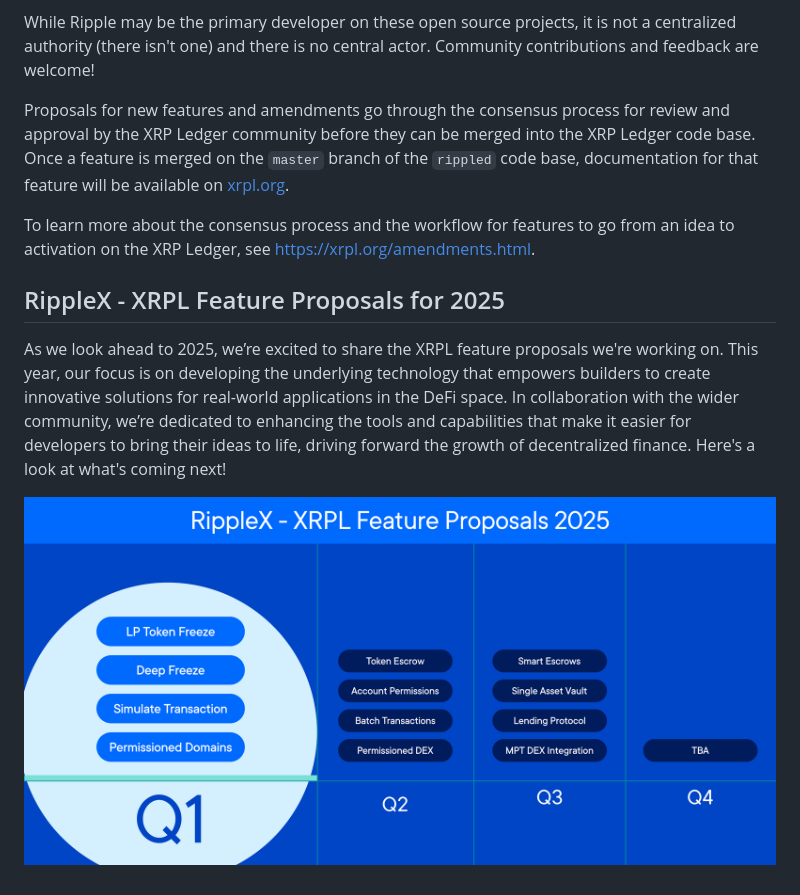
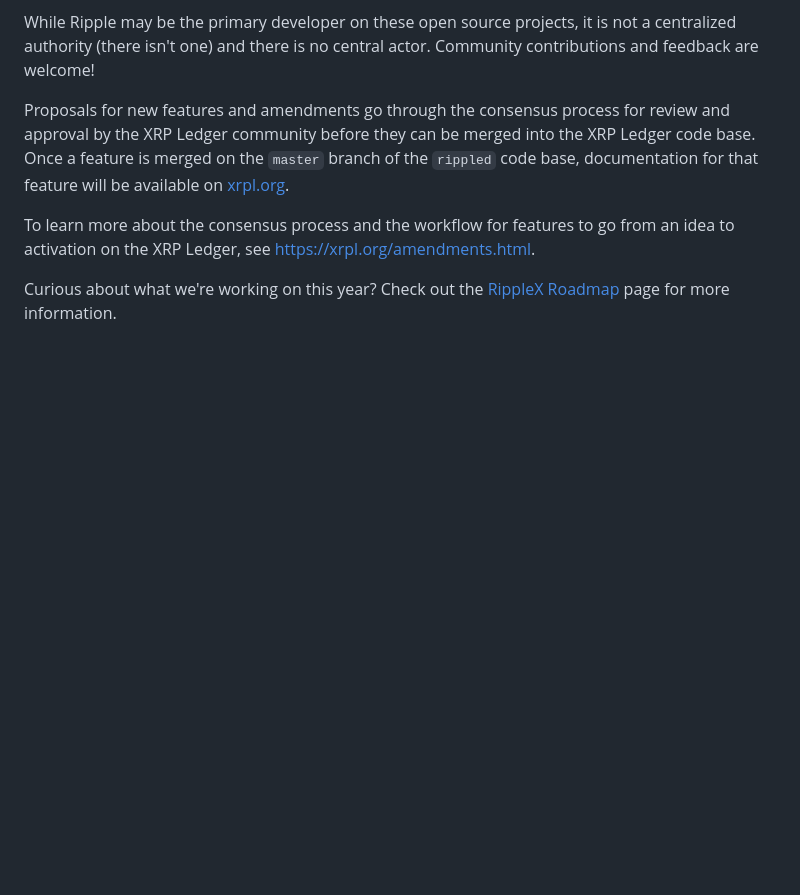
Before and after one commit to ripple/opensource.ripple.com, a Markdown page: docs/index.md, the part around the change. Rendered like a GitHub page; blank space fills up the shorter version.

Commit message:
Add new roadmap page and link from top-nav

```diff
--- a/docs/index.md
+++ b/docs/index.md
@@ -10,9 +10,4 @@ Proposals for new features and amendments go through the consensus process for r
 
 To learn more about the consensus process and the workflow for features to go from an idea to activation on the XRP Ledger, see <https://xrpl.org/amendments.html>.
 
-## RippleX - XRPL Feature Proposals for 2025
-
-As we look ahead to 2025, we’re excited to share the XRPL feature proposals we're working on. This year, our focus is on developing the underlying technology that empowers builders to create innovative solutions for real-world applications in the DeFi space. In collaboration with the wider community, we’re dedicated to enhancing the tools and capabilities that make it easier for developers to bring their ideas to life, driving forward the growth of decentralized finance. Here's a look at what's coming next!
-
-
-[![RippleX XRPL Feature Proposals for 2025](/images/ripplex-xrpl-feature-proposals-q1-2025.png "RippleX XRPL Feature Proposals for 2025")](/images/ripplex-xrpl-feature-proposals-q1-2025.png)
+Curious about what we're working on this year? Check out the [RippleX Roadmap](../ripplex-roadmap.md) page for more information.
```
Also changed, not shown: ripplex-roadmap.md (added, +9 -0 lines), images/ripplex-xrpl-feature-proposals-q2-2025.png (added), 2 other files.
